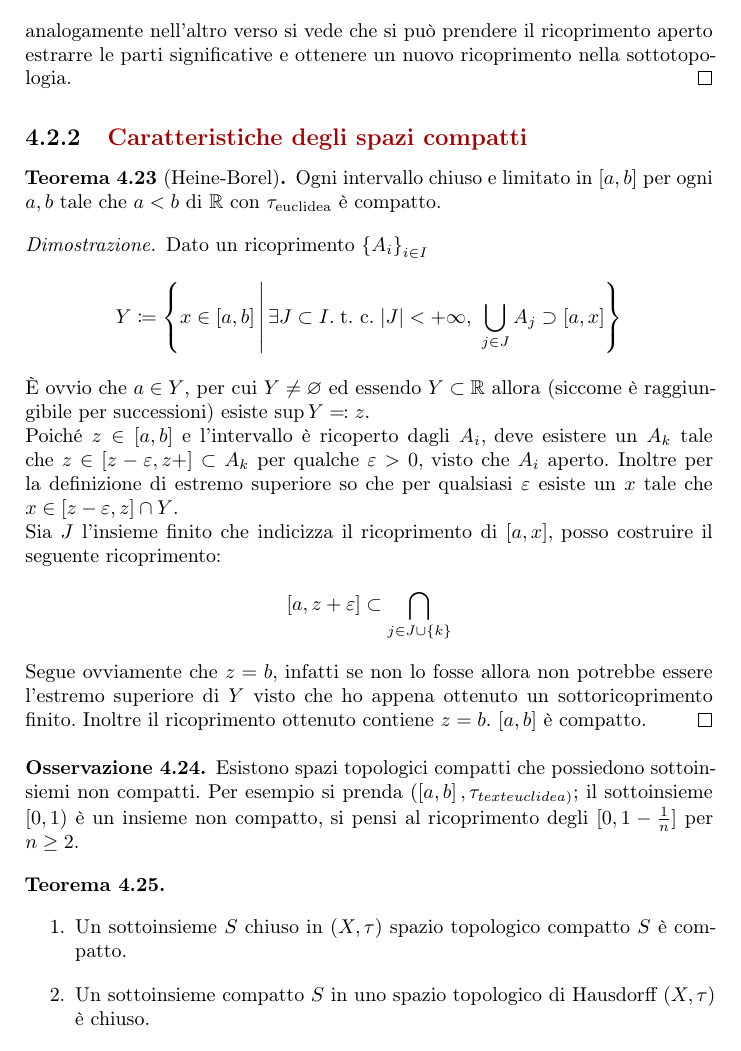
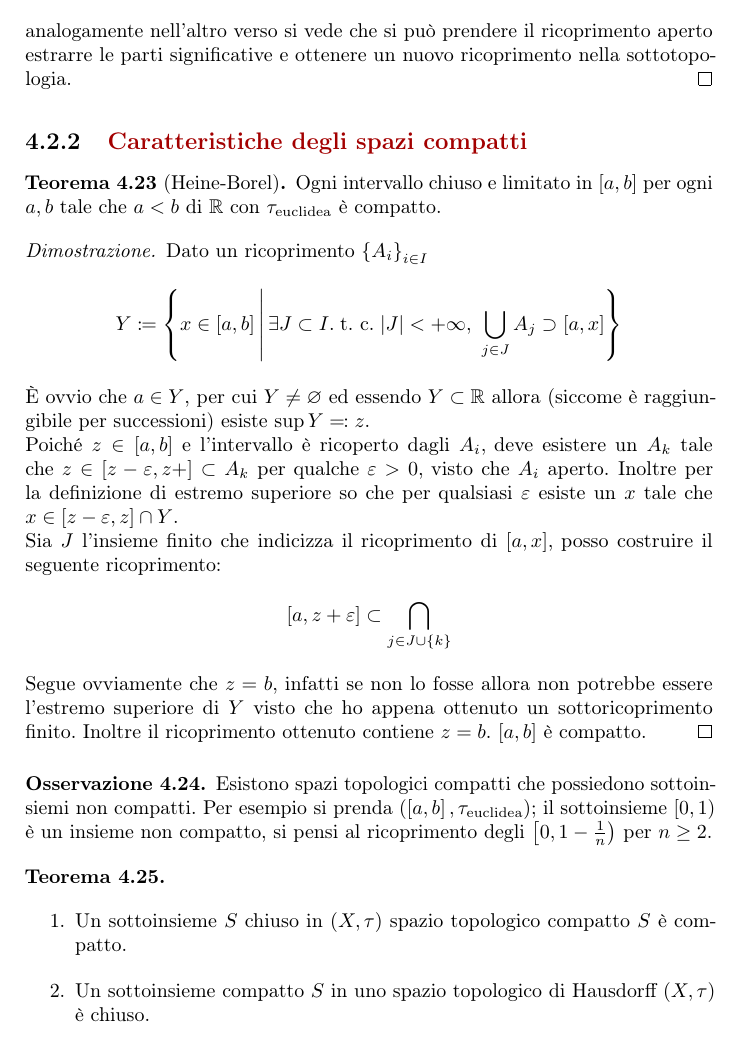
Before and after one commit to Progetto-Prometeo/GeometriaB, a LaTeX book (main.tex, which reads capitoli/topologia_generale/proprieta_topologiche.tex): part of page 73 of 183, cut so that both start at the same text. Compiled offline with pdfLaTeX.

Commit message:
correzioni osservazione 4.24

```diff
--- a/capitoli/topologia_generale/proprieta_topologiche.tex
+++ b/capitoli/topologia_generale/proprieta_topologiche.tex
@@ -211,7 +211,7 @@ Segue ovviamente che $z = b$, infatti se non lo fosse allora non potrebbe essere
 \end{proof}
 
 \begin{remark}
-	Esistono spazi topologici compatti che possiedono sottoinsiemi non compatti. Per esempio si prenda $(\left[a, b\right],\tau_{text{euclidea})}$; il sottoinsieme $[0, 1)$ è un insieme non compatto, si pensi al ricoprimento degli $[0,1-\frac{1}{n}]$ per $n \geq 2$.
+	Esistono spazi topologici compatti che possiedono sottoinsiemi non compatti. Per esempio si prenda $(\left[a, b\right],\tau_{\text{euclidea}})$; il sottoinsieme $[0, 1)$ è un insieme non compatto, si pensi al ricoprimento degli $\left[0,1-\frac{1}{n}\right)$ per $n \geq 2$.
 \end{remark}
 
 \begin{theorem} \
```
